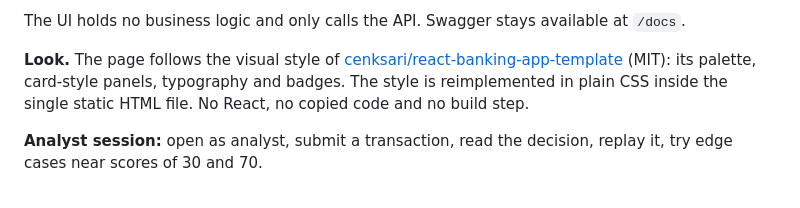
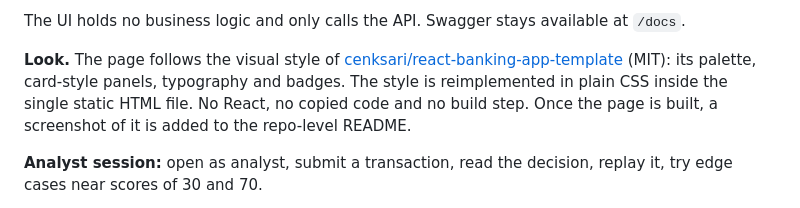
Before and after one commit to mahdibabaeii/enterprise_app_test, a Markdown page: docs/PRD.md, the part around the change. Drawn GitHub-style.

```diff
--- a/docs/PRD.md
+++ b/docs/PRD.md
@@ -104,7 +104,7 @@ One page, served by the same process as the API, lets a reviewer see the control
 
 The UI holds no business logic and only calls the API. Swagger stays available at `/docs`.
 
-**Look.** The page follows the visual style of [cenksari/react-banking-app-template](https://github.com/cenksari/react-banking-app-template) (MIT): its palette, card-style panels, typography and badges. The style is reimplemented in plain CSS inside the single static HTML file. No React, no copied code and no build step.
+**Look.** The page follows the visual style of [cenksari/react-banking-app-template](https://github.com/cenksari/react-banking-app-template) (MIT): its palette, card-style panels, typography and badges. The style is reimplemented in plain CSS inside the single static HTML file. No React, no copied code and no build step. Once the page is built, a screenshot of it is added to the repo-level README.
 
 **Analyst session:** open as analyst, submit a transaction, read the decision, replay it, try edge cases near scores of 30 and 70.
 
```
Also changed, not shown: docs/plan.md (+1 -1 lines).
